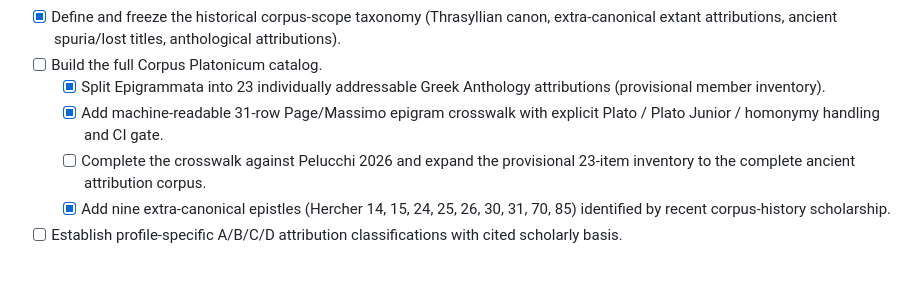
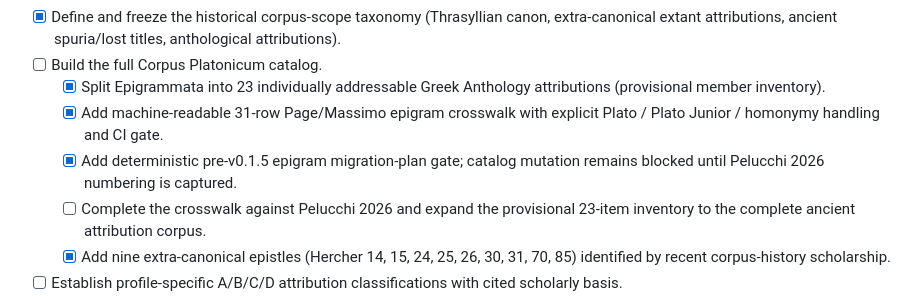
Before and after one commit to fiodor78/project-plato, a Markdown page: ROADMAP.md, the part around the change. Rendered like a GitHub page; blank space fills up the shorter version.

Commit message:
docs: record epigram migration-plan milestone

```diff
--- a/ROADMAP.md
+++ b/ROADMAP.md
@@ -44,6 +44,7 @@
 - [ ] Build the full Corpus Platonicum catalog.
   - [x] Split Epigrammata into 23 individually addressable Greek Anthology attributions (provisional member inventory).
   - [x] Add machine-readable 31-row Page/Massimo epigram crosswalk with explicit Plato / Plato Junior / homonymy handling and CI gate.
+  - [x] Add deterministic pre-v0.1.5 epigram migration-plan gate; catalog mutation remains blocked until Pelucchi 2026 numbering is captured.
   - [ ] Complete the crosswalk against Pelucchi 2026 and expand the provisional 23-item inventory to the complete ancient attribution corpus.
   - [x] Add nine extra-canonical epistles (Hercher 14, 15, 24, 25, 26, 30, 31, 70, 85) identified by recent corpus-history scholarship.
 - [ ] Establish profile-specific A/B/C/D attribution classifications with cited scholarly basis.
```
